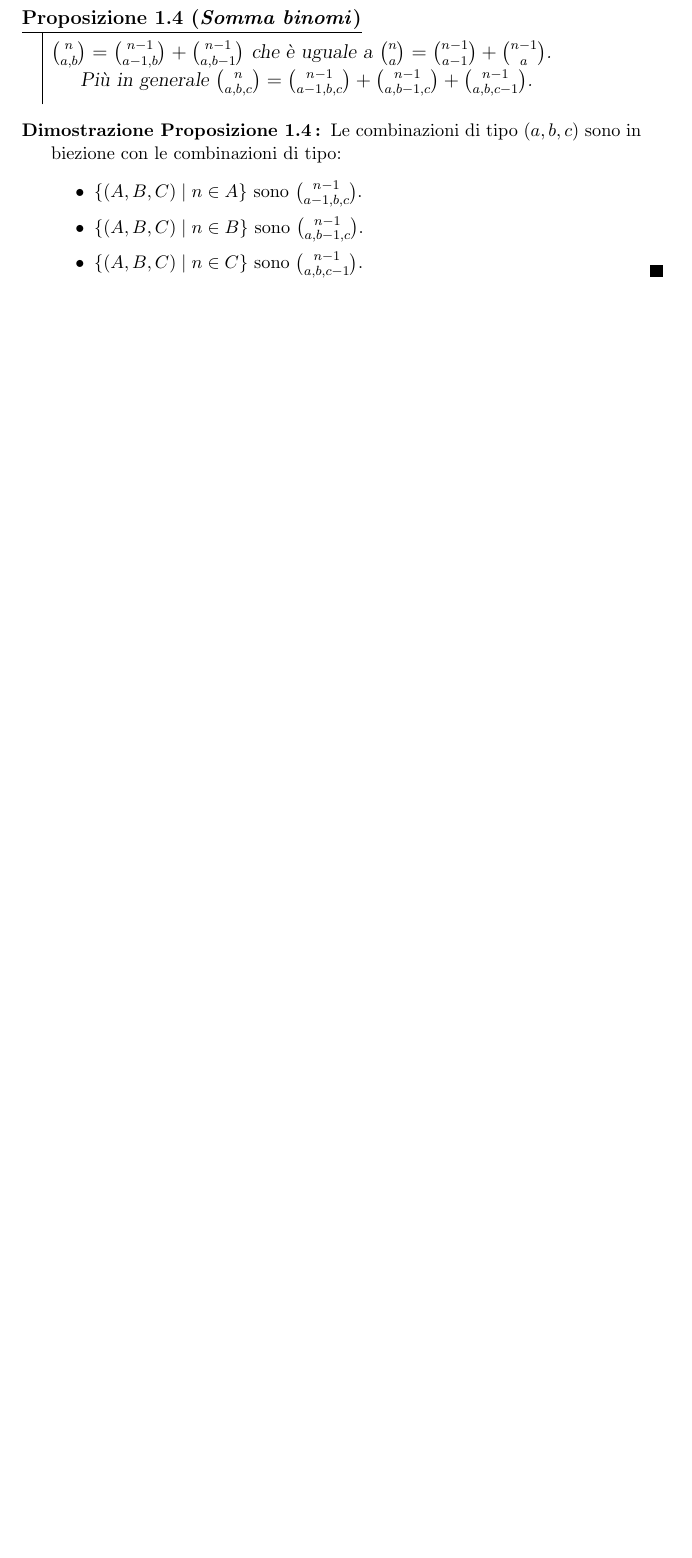
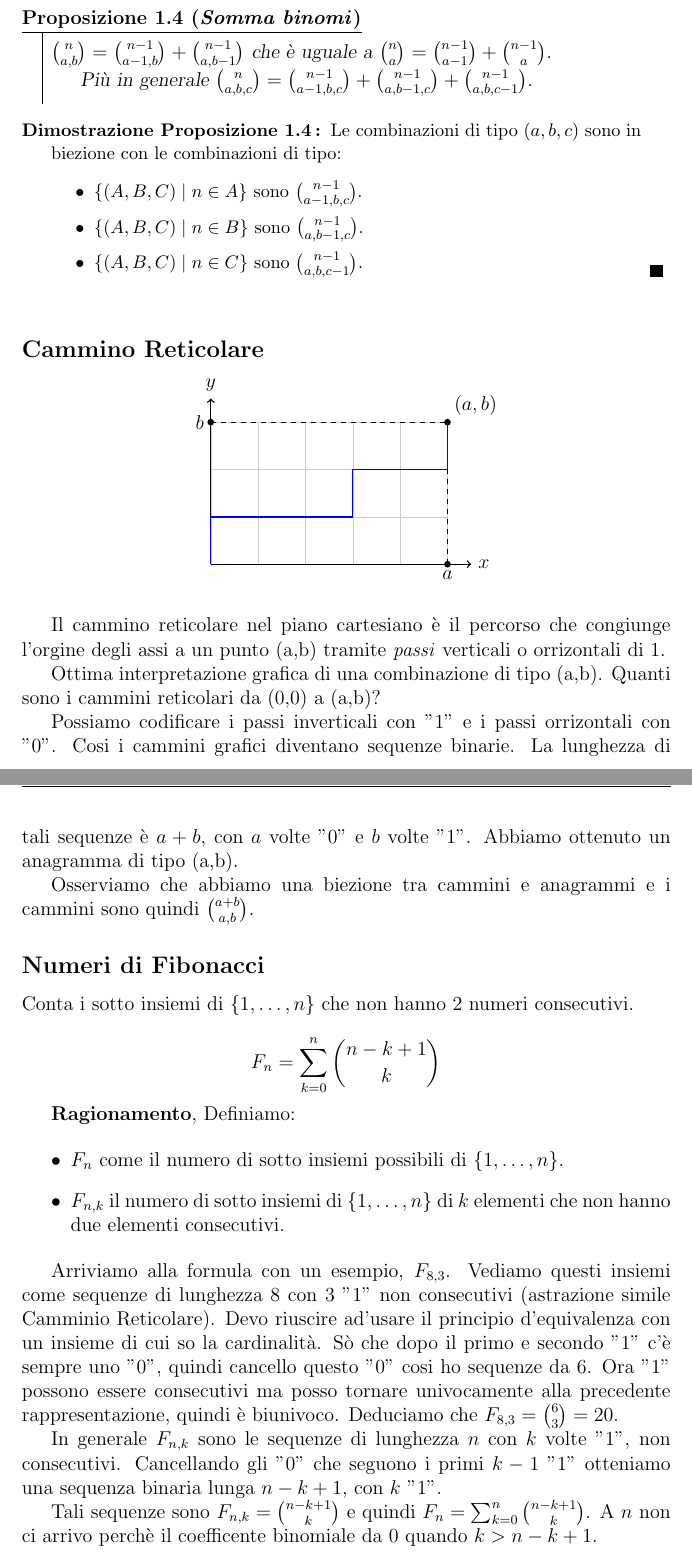
Before and after one commit to Mengo-OGC/SecondoAnnoUni, a LaTeX document (MDP/mdp.tex, which reads MDP/1_Combinatoria.tex): part of page 7 of 7 before the commit and two parts of pages 7 and 8 of 8 after it, the two joined at a grey line, cut so that both start at the same text, the shorter picture padded with empty space. Compiled offline with pdfLaTeX.

Commit message:
MDP 26
Numeri di fibonacci e Cammino reticolare.

```diff
--- a/MDP/1_Combinatoria.tex
+++ b/MDP/1_Combinatoria.tex
@@ -171,3 +173,59 @@ Più in generale $\binom{n}{a,b,c}=\binom{n-1}{a-1,b,c}+\binom{n-1}{a,b-1,c}+\bi
 	\item $\{(A,B,C)\mid n \in B\}$ sono $\binom{n-1}{a,b-1,c}$.
 	\item $\{(A,B,C)\mid n \in C\}$ sono $\binom{n-1}{a,b,c-1}$.
 \end{itemize}}
+
+\mysubsection{Cammino Reticolare}
+\begin{center}
+\begin{tikzpicture}[scale=1]
+	% Griglia di sfondo
+	\draw[step=1cm,gray!40,very thin] (0,0) grid (5,3);
+
+	% Assi
+	\draw[->,thick] (0,0) -- (5.5,0) node[right] {$x$};
+	\draw[->,thick] (0,0) -- (0,3.5) node[above] {$y$};
+
+	% Punti (0,b), (a,0), (a,b)
+	\fill (0,3) circle (2pt) node[left] {$b$};
+	\fill (5,0) circle (2pt) node[below] {$a$};
+	\fill (5,3) circle (2pt) node[above right] {$(a,b)$};
+
+	% Linee tratteggiate perpendicolari
+	\draw[dashed] (5,0) -- (5,3);
+	\draw[dashed] (0,3) -- (5,3);
+
+	% Curva a gradini (simile a quella verde nell’immagine)
+	\draw[blue,thick]
+	(0,0) -- (0,1) -- (1,1) -- (2,1) -- (3,1) -- (3,2) -- (4,2) -- (5,2) -- (5,3);
+
+\end{tikzpicture}
+\end{center}
+
+Il cammino reticolare nel piano cartesiano è il percorso che congiunge l'orgine degli assi a un punto (a,b) tramite \textit{passi} verticali o orrizontali di 1.
+
+Ottima interpretazione grafica di una combinazione di tipo (a,b).
+Quanti sono i cammini reticolari da (0,0) a (a,b)?
+
+Possiamo codificare i passi inverticali con "1" e i passi orrizontali con "0". Cosi i cammini grafici diventano sequenze binarie. La lunghezza di tali sequenze è $a+b$, con $a$ volte "0" e $b$ volte "1". Abbiamo ottenuto un anagramma di tipo (a,b).
+
+Osserviamo che abbiamo una biezione tra cammini e anagrammi e i cammini sono quindi $\binom{a+b}{a,b}$.
+
+\mysubsection{Numeri di Fibonacci}
+Conta i sotto insiemi di $\{1,\dots,n\}$ che non hanno 2 numeri consecutivi.
+
+\[F_n=\sum_{k=0}^n\binom{n-k+1}{k}\]
+
+\textbf{Ragionamento}, Definiamo:
+
+\begin{itemize}
+	\item $F_n$ come il numero di sotto insiemi possibili di $\{1,\dots,n\}$.
+	\item $F_{n,k}$ il numero di sotto insiemi di $\{1,\dots,n\}$ di $k$ elementi che non hanno due elementi consecutivi.
+\end{itemize}
+
+Arriviamo alla formula con un esempio, $F_{8,3}$. Vediamo questi insiemi come sequenze di lunghezza 8 con 3 "1" non consecutivi (astrazione simile Camminio Reticolare). Devo riuscire ad'usare il principio d'equivalenza con un insieme di cui so la cardinalità. Sò che dopo il primo e secondo "1" c'è sempre uno "0", quindi cancello questo "0" cosi ho sequenze da 6.
+Ora "1" possono essere consecutivi ma posso tornare univocamente alla precedente rappresentazione, quindi è biunivoco.
+Deduciamo che $F_{8,3}=\binom{6}{3}=20$.
+
+In generale $F_{n,k}$ sono le sequenze di lunghezza $n$ con $k$ volte "1", non consecutivi. Cancellando gli "0" che seguono i primi $k-1$ "1" otteniamo una sequenza binaria lunga $n-k+1$, con $k$ "1".
+
+Tali sequenze sono $F_{n,k}=\binom{n-k+1}{k}$ e quindi $F_n=\sum_{k=0}^n\binom{n-k+1}{k}$.
+A $n$ non ci arrivo perchè il coefficente binomiale da 0 quando $k>n-k+1$.
```
Also changed, not shown: MDP/mdp.pdf, MDP/1_Combinatoria.tex (4 more changed lines), 1 other file.
